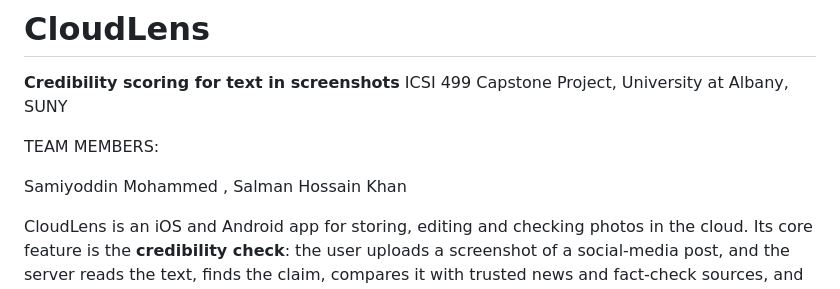
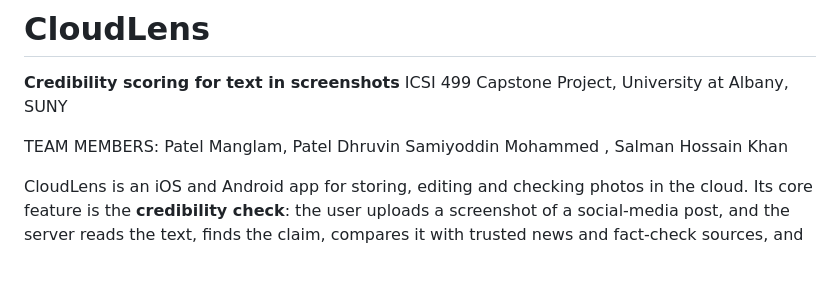
Before and after one commit to Manglam27/CloudLens, a Markdown page: README.md, the part around the change. Rendered like a GitHub page; blank space fills up the shorter version.

Commit message:
Update team members in README
Added team member names to the README.

```diff
--- a/README.md
+++ b/README.md
@@ -4,7 +4,7 @@
 ICSI 499 Capstone Project, University at Albany, SUNY
 
 TEAM MEMBERS:
-
+Patel Manglam, Patel Dhruvin
 Samiyoddin Mohammed , Salman Hossain Khan
 
 
```
